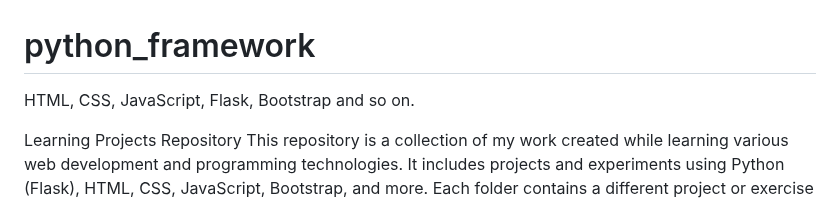
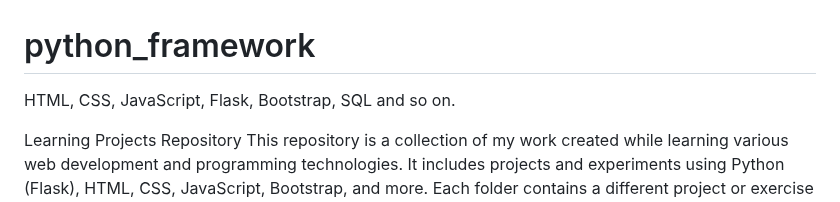
Before and after one commit to sanusarang/python_framework, a Markdown page: README.md, the part around the change. GitHub-like rendering.

```diff
--- a/README.md
+++ b/README.md
@@ -1,5 +1,5 @@
 # python_framework
-HTML, CSS, JavaScript, Flask, Bootstrap and so on.
+HTML, CSS, JavaScript, Flask, Bootstrap, SQL and so on.
 
 Learning Projects Repository
 This repository is a collection of my work created while learning various web development and programming technologies. It includes projects and experiments using Python (Flask), HTML, CSS, JavaScript, Bootstrap, and more. Each folder contains a different project or exercise that demonstrates a specific concept or skill I've practiced.
```
